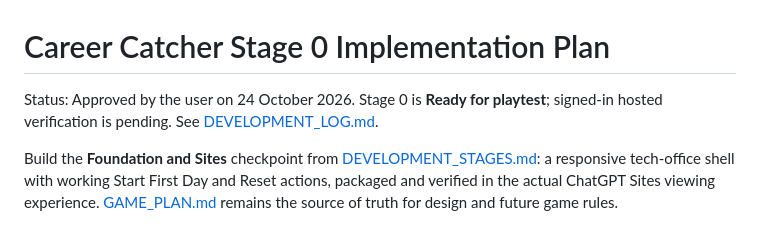
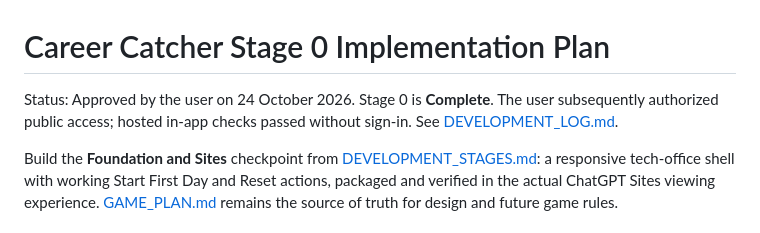
Before and after one commit to triplemzim/FunGame, a Markdown page: STAGE_0_PLAN.md, the part around the change. Drawn GitHub-style.

```diff
--- a/STAGE_0_PLAN.md
+++ b/STAGE_0_PLAN.md
@@ -1,6 +1,6 @@
 # Career Catcher Stage 0 Implementation Plan
 
-Status: Approved by the user on 24 October 2026. Stage 0 is **Ready for playtest**; signed-in hosted verification is pending. See [DEVELOPMENT_LOG.md](DEVELOPMENT_LOG.md).
+Status: Approved by the user on 24 October 2026. Stage 0 is **Complete**. The user subsequently authorized public access; hosted in-app checks passed without sign-in. See [DEVELOPMENT_LOG.md](DEVELOPMENT_LOG.md).
 
 Build the **Foundation and Sites** checkpoint from [DEVELOPMENT_STAGES.md](DEVELOPMENT_STAGES.md): a responsive tech-office shell with working Start First Day and Reset actions, packaged and verified in the actual ChatGPT Sites viewing experience. [GAME_PLAN.md](GAME_PLAN.md) remains the source of truth for design and future game rules.
 
```
Also changed, not shown: DEVELOPMENT_LOG.md (+11 -9 lines), DEVELOPMENT_STAGES.md (+2 -2 lines).
